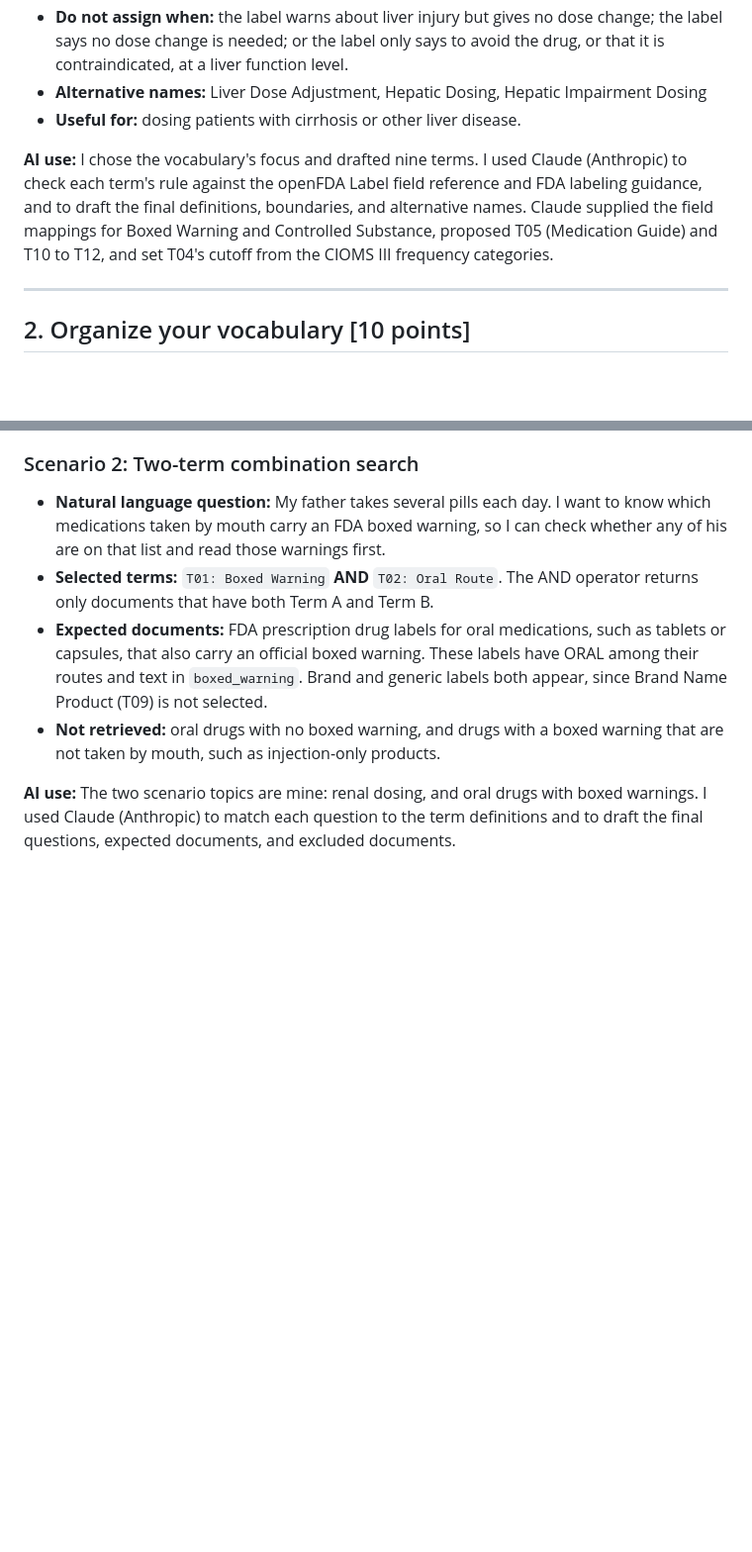
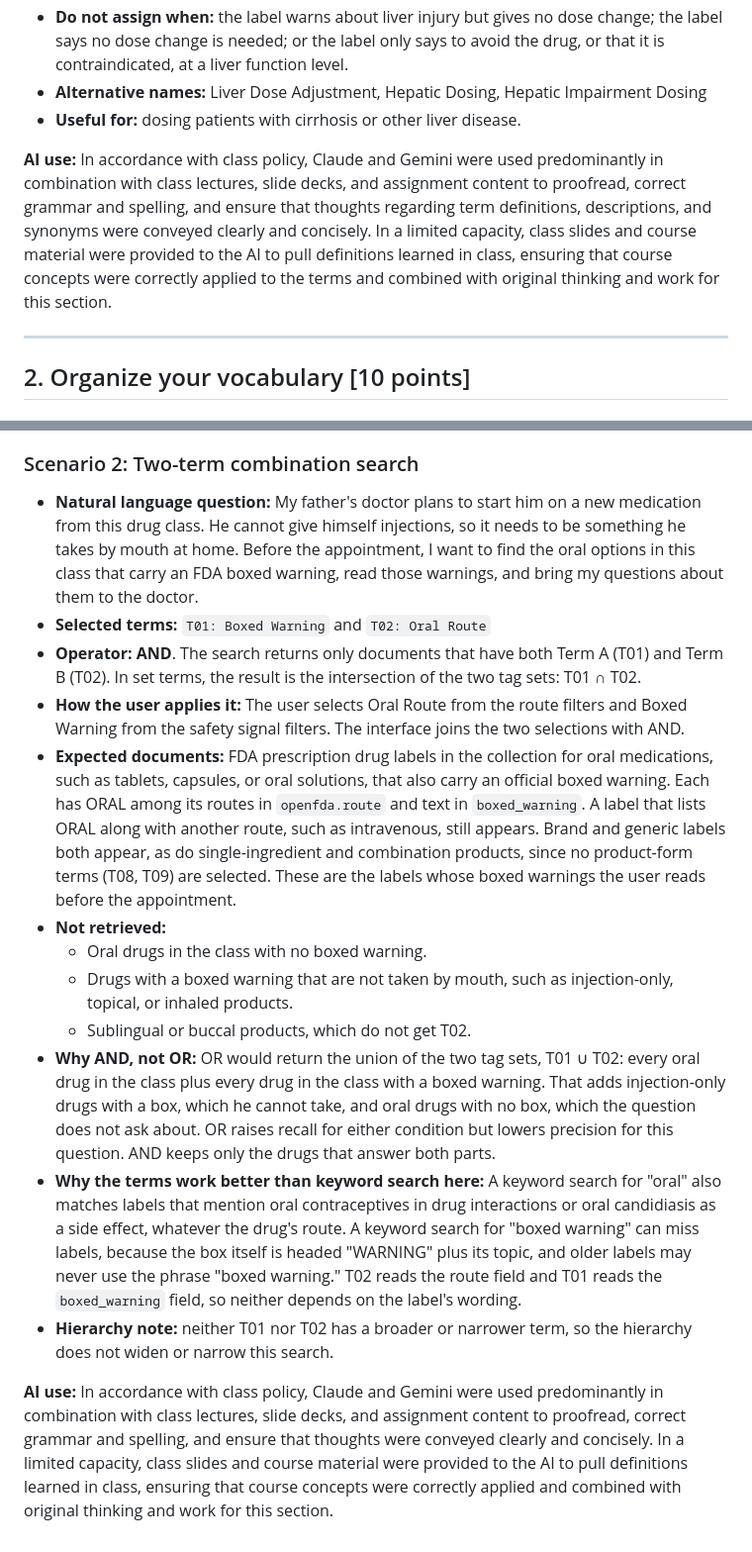
Before and after one commit to AidanColvin/AIDANCOLVIN_aidancol_INLS_509_Mini_Search_Engine_Project_Controlled_Vocab, a Markdown page: MiniVocab_Aidan_Colvin_aidancol.md, 2 parts joined by grey strips. Shown at 99% size. GitHub-like rendering; blank space fills up the shorter version.

```diff
--- a/MiniVocab_Aidan_Colvin_aidancol.md
+++ b/MiniVocab_Aidan_Colvin_aidancol.md
@@ -221,7 +221,7 @@ Two rules apply to every term:
 * **Alternative names:** Liver Dose Adjustment, Hepatic Dosing, Hepatic Impairment Dosing
 * **Useful for:** dosing patients with cirrhosis or other liver disease.
 
-**AI use:** I chose the vocabulary's focus and drafted nine terms. I used Claude (Anthropic) to check each term's rule against the openFDA Label field reference and FDA labeling guidance, and to draft the final definitions, boundaries, and alternative names. Claude supplied the field mappings for Boxed Warning and Controlled Substance, proposed T05 (Medication Guide) and T10 to T12, and set T04's cutoff from the CIOMS III frequency categories.
+**AI use:** In accordance with class policy, Claude and Gemini were used predominantly in combination with class lectures, slide decks, and assignment content to proofread, correct grammar and spelling, and ensure that thoughts regarding term definitions, descriptions, and synonyms were conveyed clearly and concisely. In a limited capacity, class slides and course material were provided to the AI to pull definitions learned in class, ensuring that course concepts were correctly applied to the terms and combined with original thinking and work for this section.
 
 ---
 
@@ -340,9 +347,17 @@ I chose indexing over query expansion for three reasons:
 
 ### Scenario 2: Two-term combination search
 
-* **Natural language question:** My father takes several pills each day. I want to know which medications taken by mouth carry an FDA boxed warning, so I can check whether any of his are on that list and read those warnings first.
-* **Selected terms:** `T01: Boxed Warning` **AND** `T02: Oral Route`. The AND operator returns only documents that have both Term A and Term B.
-* **Expected documents:** FDA prescription drug labels for oral medications, such as tablets or capsules, that also carry an official boxed warning. These labels have ORAL among their routes and text in `boxed_warning`. Brand and generic labels both appear, since Brand Name Product (T09) is not selected.
-* **Not retrieved:** oral drugs with no boxed warning, and drugs with a boxed warning that are not taken by mouth, such as injection-only products.
+* **Natural language question:** My father's doctor plans to start him on a new medication from this drug class. He cannot give himself injections, so it needs to be something he takes by mouth at home. Before the appointment, I want to find the oral options in this class that carry an FDA boxed warning, read those warnings, and bring my questions about them to the doctor.
+* **Selected terms:** `T01: Boxed Warning` and `T02: Oral Route`
+* **Operator:** **AND**. The search returns only documents that have both Term A (T01) and Term B (T02). In set terms, the result is the intersection of the two tag sets: T01 ∩ T02.
+* **How the user applies it:** The user selects Oral Route from the route filters and Boxed Warning from the safety signal filters. The interface joins the two selections with AND.
+* **Expected documents:** FDA prescription drug labels in the collection for oral medications, such as tablets, capsules, or oral solutions, that also carry an official boxed warning. Each has ORAL among its routes in `openfda.route` and text in `boxed_warning`. A label that lists ORAL along with another route, such as intravenous, still appears. Brand and generic labels both appear, as do single-ingredient and combination products, since no product-form terms (T08, T09) are selected. These are the labels whose boxed warnings the user reads before the appointment.
+* **Not retrieved:**
+  * Oral drugs in the class with no boxed warning.
+  * Drugs with a boxed warning that are not taken by mouth, such as injection-only, topical, or inhaled products.
+  * Sublingual or buccal products, which do not get T02.
+* **Why AND, not OR:** OR would return the union of the two tag sets, T01 ∪ T02: every oral drug in the class plus every drug in the class with a boxed warning. That adds injection-only drugs with a box, which he cannot take, and oral drugs with no box, which the question does not ask about. OR raises recall for either condition but lowers precision for this question. AND keeps only the drugs that answer both parts.
+* **Why the terms work better than keyword search here:** A keyword search for "oral" also matches labels that mention oral contraceptives in drug interactions or oral candidiasis as a side effect, whatever the drug's route. A keyword search for "boxed warning" can miss labels, because the box itself is headed "WARNING" plus its topic, and older labels may never use the phrase "boxed warning." T02 reads the route field and T01 reads the `boxed_warning` field, so neither depends on the label's wording.
+* **Hierarchy note:** neither T01 nor T02 has a broader or narrower term, so the hierarchy does not widen or narrow this search.
 
-**AI use:** The two scenario topics are mine: renal dosing, and oral drugs with boxed warnings. I used Claude (Anthropic) to match each question to the term definitions and to draft the final questions, expected documents, and excluded documents.
+**AI use:** In accordance with class policy, Claude and Gemini were used predominantly in combination with class lectures, slide decks, and assignment content to proofread, correct grammar and spelling, and ensure that thoughts were conveyed clearly and concisely. In a limited capacity, class slides and course material were provided to the AI to pull definitions learned in class, ensuring that course concepts were correctly applied and combined with original thinking and work for this section.
```
Also changed, not shown: other parts of MiniVocab_Aidan_Colvin_aidancol.md (+14 -7 lines).
